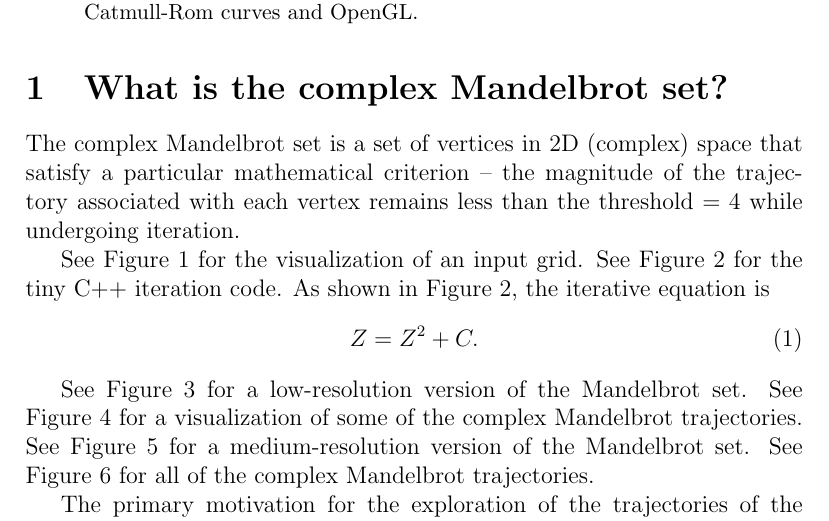
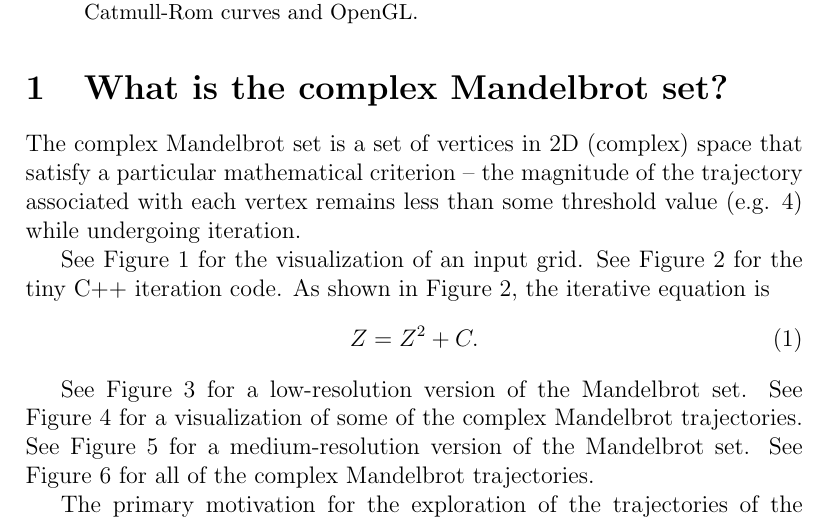
Before and after one commit to sjhalayka/catmull_rom_fractals_paper, a LaTeX paper (catmull_rom.tex): part of page 1 of 11, cut so that both start at the same text. Compiled offline with pdfLaTeX.

Commit message:
Add files via upload

```diff
--- a/catmull_rom.tex
+++ b/catmull_rom.tex
@@ -32,7 +32,7 @@ The trajectories of the complex Mandelbrot set are visualized using Catmull-Rom
 
 \section{What is the complex Mandelbrot set?}
 
-The complex Mandelbrot set is a set of vertices in 2D (complex) space that satisfy a particular mathematical criterion -- the magnitude of the trajectory associated with each vertex remains less than the threshold $= 4$ while undergoing iteration.
+The complex Mandelbrot set is a set of vertices in 2D (complex) space that satisfy a particular mathematical criterion -- the magnitude of the trajectory associated with each vertex remains less than some threshold value (e.g. 4) while undergoing iteration.
 
 See Figure 1 for the visualization of an input grid.
 See Figure 2 for the tiny C++ iteration code.
```
Also changed, not shown: 1 other file.
